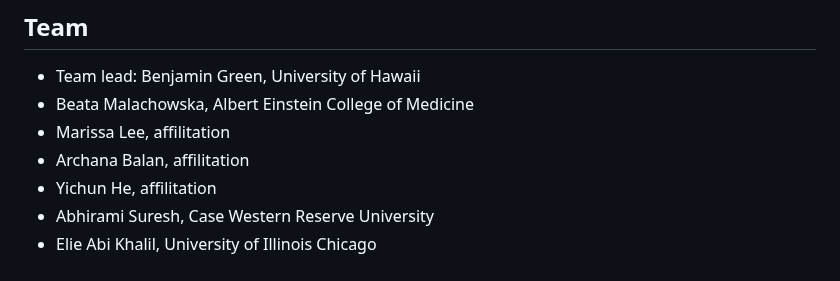
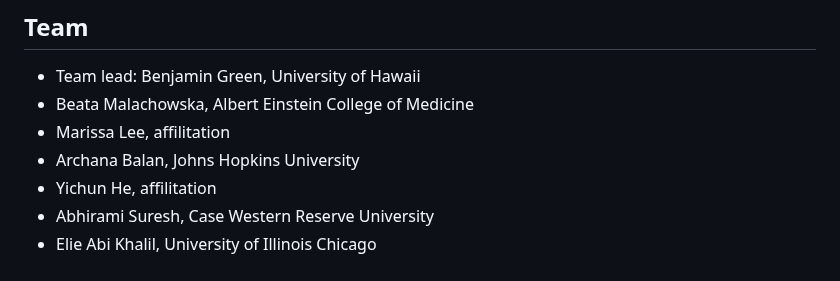
Before and after one commit to NCI-HTAN-Jamborees/Pan-cancer-Treg-Atlas, a Markdown page: README.md, the part around the change. GitHub-like rendering.

```diff
--- a/README.md
+++ b/README.md
@@ -52,7 +52,7 @@ In the future, we hope to automate the pipeline for CellTypist to analyze and an
 - Team lead: Benjamin Green, University of Hawaii
 - Beata Malachowska, Albert Einstein College of Medicine
 - Marissa Lee, affilitation
-- Archana Balan, affilitation
+- Archana Balan, Johns Hopkins University
 - Yichun He, affilitation
 - Abhirami Suresh, Case Western Reserve University
 - Elie Abi Khalil, University of Illinois Chicago
```
